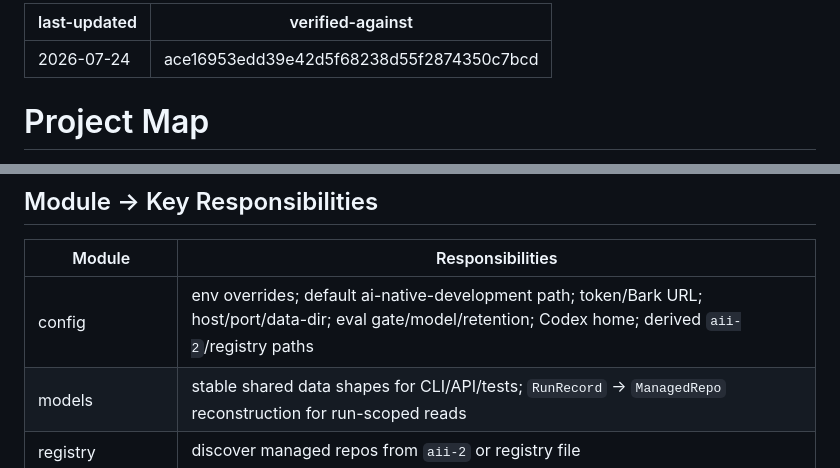
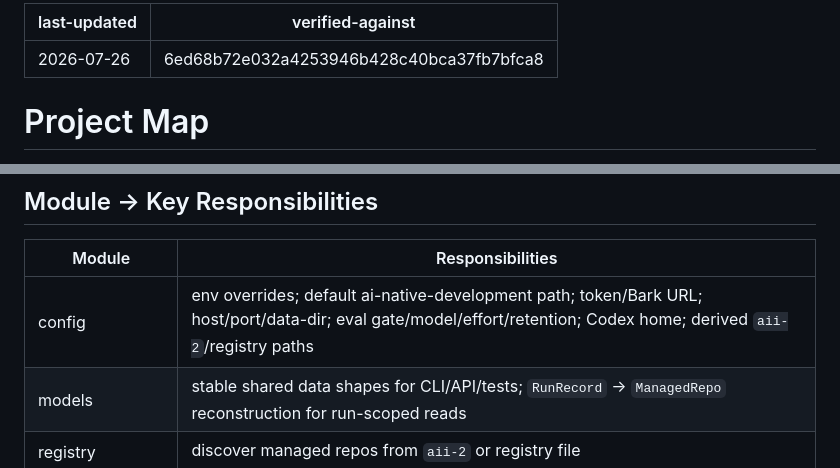
Before and after one commit to qinglin89/orch-hub, a Markdown page: .ai/map.md, 2 parts joined by grey strips. Drawn GitHub-style.

Commit message:
chore(ai): absorb semantic evaluator tier config

```diff
--- a/.ai/map.md
+++ b/.ai/map.md
@@ -1,6 +1,6 @@
 ---
-last-updated: 2026-07-24
-verified-against: ace16953edd39e42d5f68238d55f2874350c7bcd
+last-updated: 2026-07-26
+verified-against: 6ed68b72e032a4253946b428c40bca37fb7bfca8
 ---
 
 # Project Map
@@ -56,7 +56,7 @@ Cross-reference only; full behavior lives in `features/`, `modules/`,
 
 | Module | Responsibilities |
 |---|---|
-| config | env overrides; default ai-native-development path; token/Bark URL; host/port/data-dir; eval gate/model/retention; Codex home; derived `aii-2`/registry paths |
+| config | env overrides; default ai-native-development path; token/Bark URL; host/port/data-dir; eval gate/model/effort/retention; Codex home; derived `aii-2`/registry paths |
 | models | stable shared data shapes for CLI/API/tests; `RunRecord` → `ManagedRepo` reconstruction for run-scoped reads |
 | registry | discover managed repos from `aii-2` or registry file |
 | readiness | seven fail-closed launch readiness checks |
```
Also changed, not shown: .ai/apis/http-core.md (+3 -3 lines), .ai/modules/core.md (+5 -4 lines).
